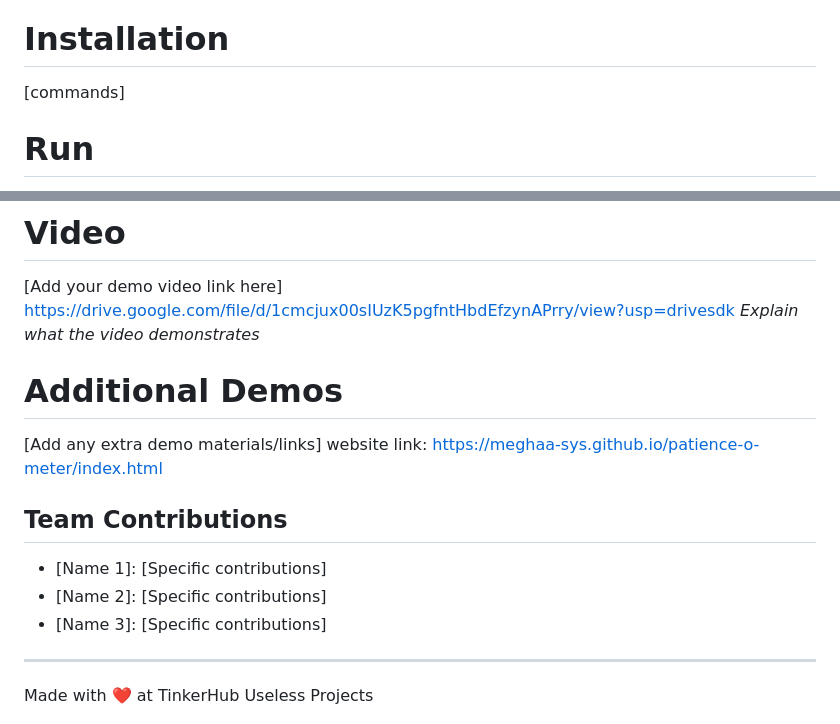
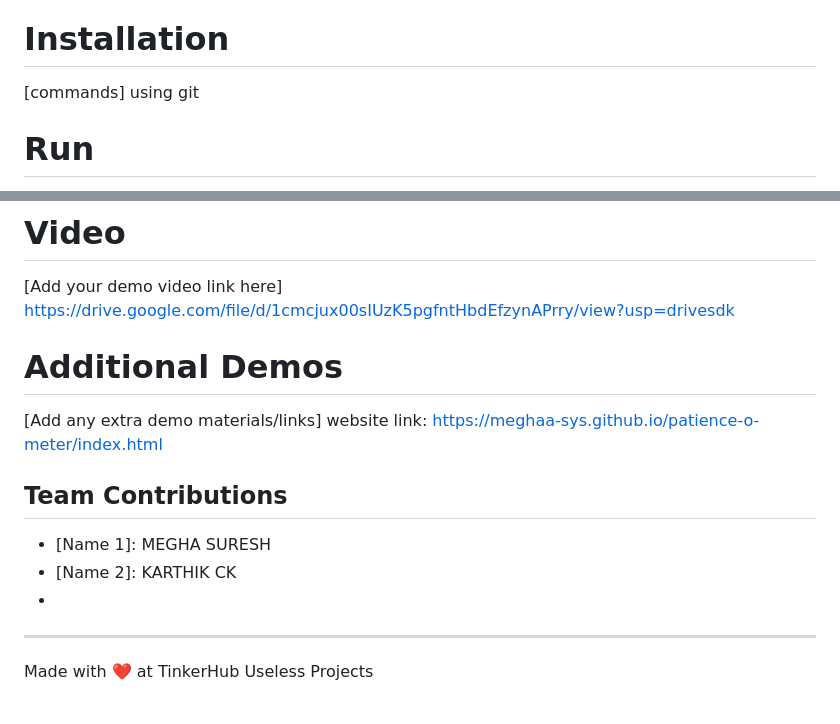
Before and after one commit to Meghaa-sys/patience-o-meter, a Markdown page: README.md, 2 parts joined by grey strips. Drawn GitHub-style.

```diff
--- a/README.md
+++ b/README.md
@@ -60,7 +60,7 @@ For Hardware:
 ### Implementation
 For Software:
 # Installation
-[commands]
+[commands] using git
 
 # Run
 [commands]
@@ -108,15 +110,15 @@ For Hardware:
 # Video
 [Add your demo video link here]
 https://drive.google.com/file/d/1cmcjux00sIUzK5pgfntHbdEfzynAPrry/view?usp=drivesdk
-*Explain what the video demonstrates*
+
 
 # Additional Demos
 [Add any extra demo materials/links] website link:    https://meghaa-sys.github.io/patience-o-meter/index.html
 
 ## Team Contributions
-- [Name 1]: [Specific contributions]
-- [Name 2]: [Specific contributions]
-- [Name 3]: [Specific contributions]
+- [Name 1]: MEGHA SURESH
+- [Name 2]: KARTHIK CK
+-
 
 ---
 Made with ❤️ at TinkerHub Useless Projects
```
Also changed, not shown: other parts of README.md (+2 -0 lines).
